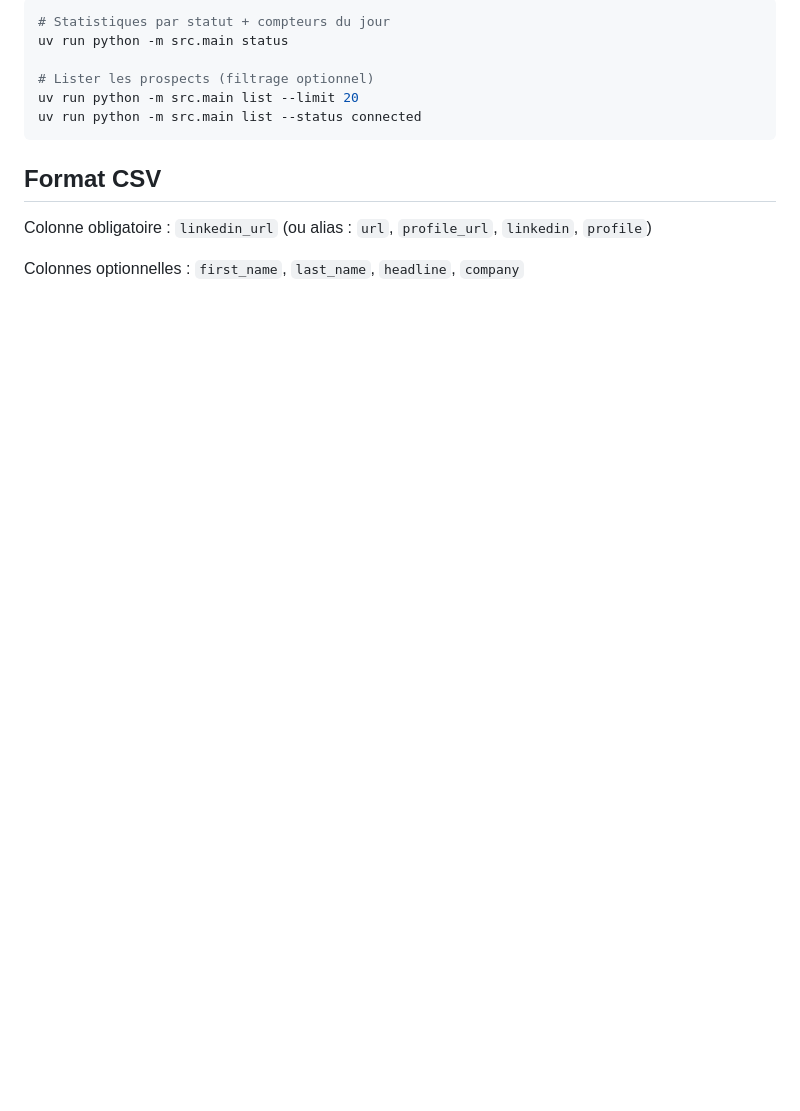
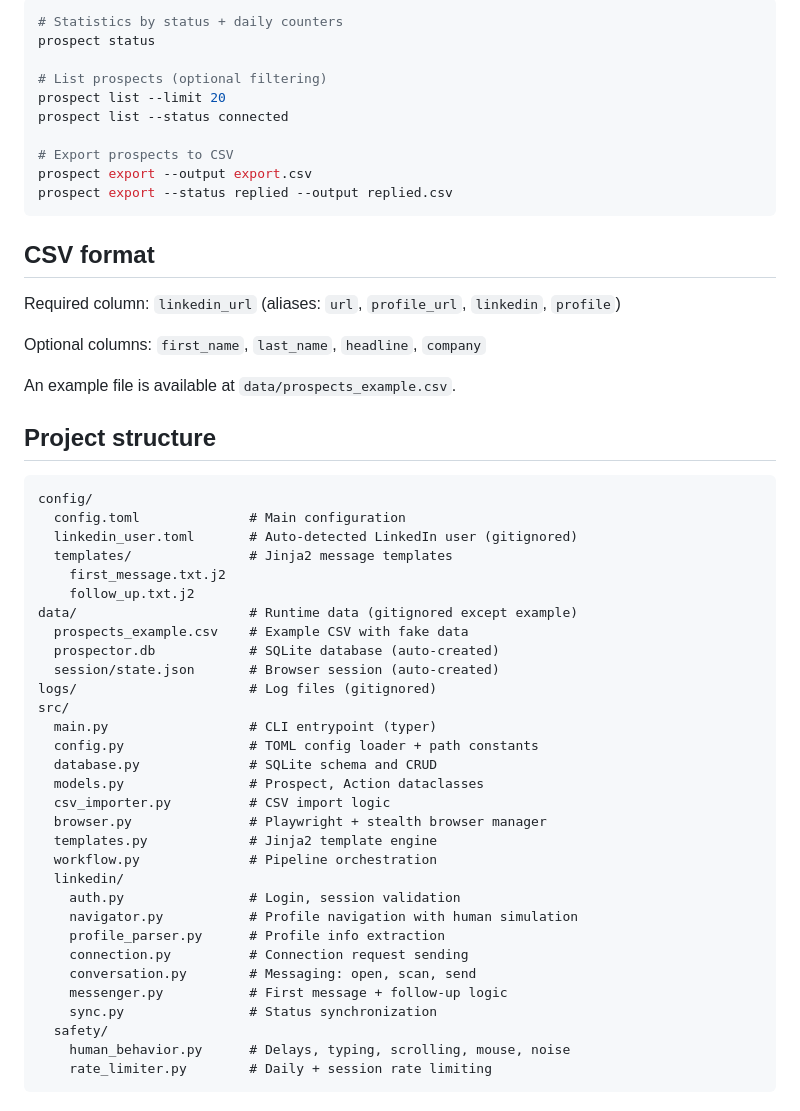
Before and after one commit to mlisthenewcool/linkedin-prospector, a Markdown page: README.md, the part around one of its changes. Drawn GitHub-style; blank space fills up the shorter version.

````diff
--- a/README.md
+++ b/README.md
@@ -81,15 +83,57 @@ uv run python -m src.main followup --limit 5
 
 ```bash
-# Statistiques par statut + compteurs du jour
-uv run python -m src.main status
+# Statistics by status + daily counters
+prospect status
 
-# Lister les prospects (filtrage optionnel)
-uv run python -m src.main list --limit 20
-uv run python -m src.main list --status connected
+# List prospects (optional filtering)
+prospect list --limit 20
+prospect list --status connected
+
+# Export prospects to CSV
+prospect export --output export.csv
+prospect export --status replied --output replied.csv
 ```
 
-## Format CSV
+## CSV format
 
-Colonne obligatoire : `linkedin_url` (ou alias : `url`, `profile_url`, `linkedin`, `profile`)
+Required column: `linkedin_url` (aliases: `url`, `profile_url`, `linkedin`, `profile`)
 
-Colonnes optionnelles : `first_name`, `last_name`, `headline`, `company`
+Optional columns: `first_name`, `last_name`, `headline`, `company`
+
+An example file is available at `data/prospects_example.csv`.
+
+## Project structure
+
+```
+config/
+  config.toml              # Main configuration
+  linkedin_user.toml       # Auto-detected LinkedIn user (gitignored)
+  templates/               # Jinja2 message templates
+    first_message.txt.j2
+    follow_up.txt.j2
+data/                      # Runtime data (gitignored except example)
+  prospects_example.csv    # Example CSV with fake data
+  prospector.db            # SQLite database (auto-created)
+  session/state.json       # Browser session (auto-created)
+logs/                      # Log files (gitignored)
+src/
+  main.py                  # CLI entrypoint (typer)
+  config.py                # TOML config loader + path constants
+  database.py              # SQLite schema and CRUD
+  models.py                # Prospect, Action dataclasses
+  csv_importer.py          # CSV import logic
+  browser.py               # Playwright + stealth browser manager
+  templates.py             # Jinja2 template engine
+  workflow.py              # Pipeline orchestration
+  linkedin/
+    auth.py                # Login, session validation
+    navigator.py           # Profile navigation with human simulation
+    profile_parser.py      # Profile info extraction
+    connection.py          # Connection request sending
+    conversation.py        # Messaging: open, scan, send
+    messenger.py           # First message + follow-up logic
+    sync.py                # Status synchronization
+  safety/
+    human_behavior.py      # Delays, typing, scrolling, mouse, noise
+    rate_limiter.py        # Daily + session rate limiting
+```
````
Also changed, not shown: other parts of README.md (+47 -45 lines).
